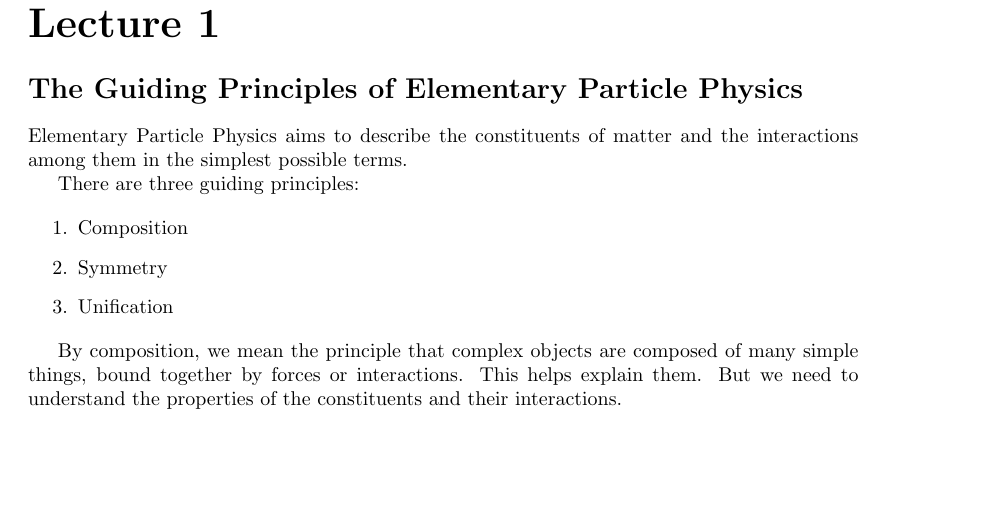
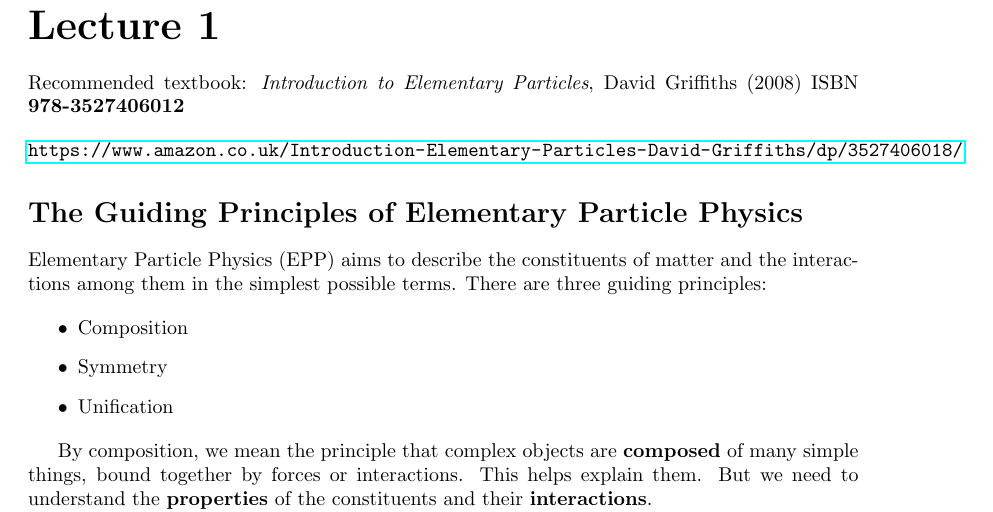
Before and after one commit to BenjaminTMilnes/UltraphysicsContent, a LaTeX document (PX147 Introduction to Particle Physics/Lecture 1/notes.tex): part of the page, cut so that both start at the same text, the shorter picture padded with empty space. Compiled offline with pdfLaTeX.

Commit message:
Edits to the notes for Lecture 1 of PX147

```diff
--- a/PX147 Introduction to Particle Physics/Lecture 1/notes.tex
+++ b/PX147 Introduction to Particle Physics/Lecture 1/notes.tex
@@ -10,17 +11,21 @@
 
 \part*{Lecture 1}
 
+Recommended textbook: \textit{Introduction to Elementary Particles}, David Griffiths (2008) ISBN \textbf{978-3527406012}
+
+\vspace{10pt}
+
+\noindent \url{https://www.amazon.co.uk/Introduction-Elementary-Particles-David-Griffiths/dp/3527406018/}
+
 \section*{The Guiding Principles of Elementary Particle Physics}
 
-Elementary Particle Physics aims to describe the constituents of matter and the interactions among them in the simplest possible terms.
+Elementary Particle Physics (EPP) aims to describe the constituents of matter and the interactions among them in the simplest possible terms. There are three guiding principles:
 
-There are three guiding principles:
-
-\begin{enumerate}
+\begin{itemize}
 \item Composition
 \item Symmetry
 \item Unification
-\end{enumerate}
+\end{itemize}
 
-By composition, we mean the principle that complex objects are composed of many simple things, bound together by forces or interactions. This helps explain them. But we need to understand the properties of the constituents and their interactions.
+By composition, we mean the principle that complex objects are \textbf{composed} of many simple things, bound together by forces or interactions. This helps explain them. But we need to understand the \textbf{properties} of the constituents and their \textbf{interactions}.
 
```
Also changed, not shown: PX147 Introduction to Particle Physics/Lecture 1/notes.tex (3 more changed lines), 1 other file.
